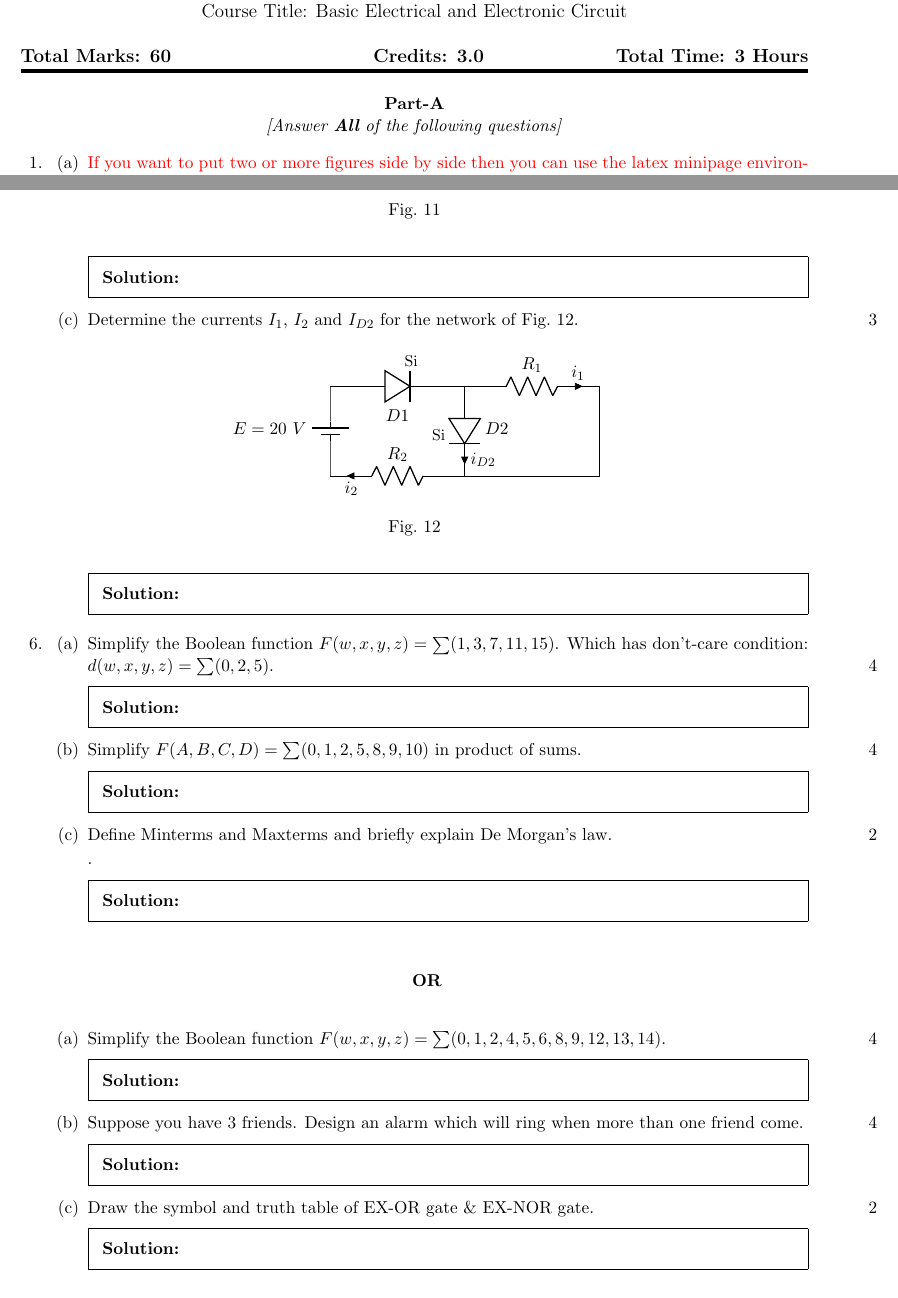
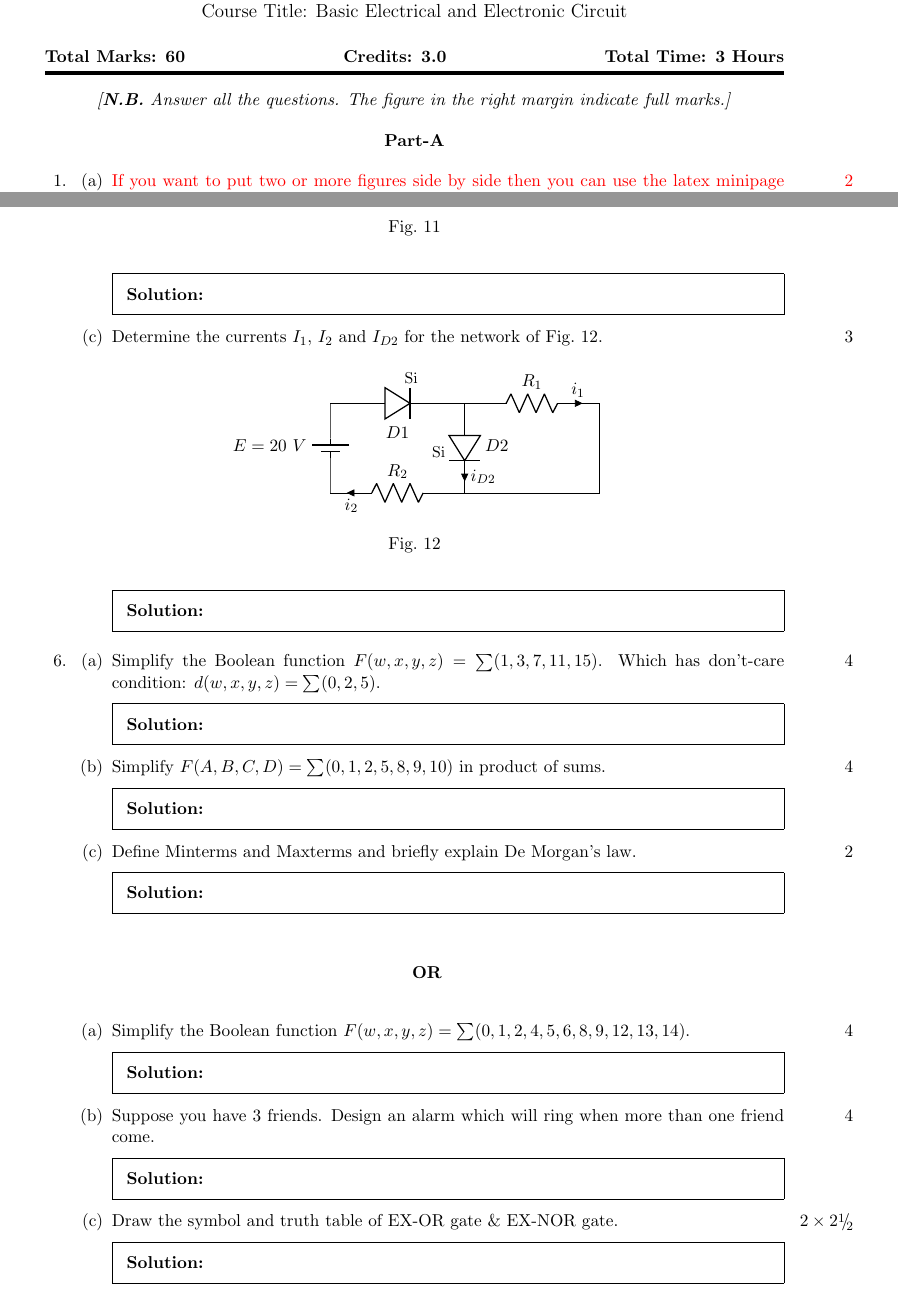
Before and after one commit to Rasedujjaman/EEE-SUST-QuestionPaper-LaTeX, a LaTeX problem sheet (main.tex, which reads TexFiles/Q6.tex, TexFiles/Q6OR.tex, TexFiles/title.tex): two parts of pages 1 and 5 of 6, joined at a grey line, cut so that both start at the same text. Compiled offline with pdfLaTeX.

Commit message:
left and right margin adjusted
The left and right margin of the question paper is adjusted to have a better look. The points (marks ) now aligned with the first line of each question.  Previously, "\droppoints" command was used, which is now replaced with "\pointsinrightmargin"

```diff
--- a/TexFiles/Q6.tex
+++ b/TexFiles/Q6.tex
@@ -5,20 +5,20 @@
 \question
 \begin{parts}
 %%%%%%%%%%%%%%%%%%%%%%%%%%%%%%%%%%%%%%%%%%%%%%%%%%%%%%%%%%%%%%%%%%%%%
-\part[$4$]Simplify the Boolean function $F(w, x, y, z) = \sum (1, 3, 7, 11, 15)$. Which has don't-care condition: $d(w, x, y, z) = \sum(0, 2, 5)$. \droppoints
+\part[4]Simplify the Boolean function $F(w, x, y, z) = \sum (1, 3, 7, 11, 15)$. Which has don't-care condition: $d(w, x, y, z) = \sum(0, 2, 5)$.
 
 \begin{solution}
 
 \end{solution}
 %%%%%%%%%%%%%%%%%%%%%%%%%%%%%%%%%%%%%%%%%%%%%%%%%%%%%%%%%%%%%%%%%%%%%
-\part[$4$]Simplify $F(A, B, C, D) = \sum(0, 1, 2, 5, 8, 9, 10)$ in product of sums.\droppoints
+\part[4]Simplify $F(A, B, C, D) = \sum(0, 1, 2, 5, 8, 9, 10)$ in product of sums.
 
 
 \begin{solution}
 
 \end{solution}
 %%%%%%%%%%%%%%%%%%%%%%%%%%%%%%%%%%%%%%%%%%%%%%%%%%%%%%%%%%%%%%%%%%%%%
-\part[$2$]Define Minterms and Maxterms and briefly explain De Morgan's law.\droppoints.
+\part[2]Define Minterms and Maxterms and briefly explain De Morgan's law.
 
 
 \begin{solution}
--- a/TexFiles/Q6OR.tex
+++ b/TexFiles/Q6OR.tex
@@ -2,20 +2,20 @@
 
 \begin{parts}
 %%%%%%%%%%%%%%%%%%%%%%%%%%%%%%%%%%%%%%%%%%%%%%%%%%%%%%%%%%%%%%%%%%%%%%
-\part[$4$]Simplify the Boolean function $F(w, x, y, z) = \sum(0, 1, 2, 4, 5, 6, 8,9, 12, 13, 14)$. \droppoints
+\part[4]Simplify the Boolean function $F(w, x, y, z) = \sum(0, 1, 2, 4, 5, 6, 8,9, 12, 13, 14)$.
 
 
 \begin{solution}
 
 \end{solution}
 %%%%%%%%%%%%%%%%%%%%%%%%%%%%%%%%%%%%%%%%%%%%%%%%%%%%%%%%%%%%%%%%%%%%%%
-\part[$4$] Suppose you have 3 friends. Design an alarm which will ring when more than one friend come. \droppoints
+\part[4] Suppose you have 3 friends. Design an alarm which will ring when more than one friend come.
 
 \begin{solution}
 
 \end{solution}
 %%%%%%%%%%%%%%%%%%%%%%%%%%%%%%%%%%%%%%%%%%%%%%%%%%%%%%%%%%%%%%%%%%%%%%
-\part[$2$]Draw the symbol and truth table of EX-OR gate \& EX-NOR gate.\droppoints
+\part[$2\times 2\half $]Draw the symbol and truth table of EX-OR gate \& EX-NOR gate.
 
 \begin{solution}
 
--- a/TexFiles/title.tex
+++ b/TexFiles/title.tex
@@ -12,10 +12,23 @@
 
 \end{center}
 
-\vspace{-2mm}
-\begin{flushleft}
-\large{\bfseries Total Marks: 60  \hspace{42mm} Credits: 3.0 \hfill Total Time: 3 Hours}
-%\large{\bfseries Full Marks: 100  \hspace{40mm} Credit: 3.0 \hfill Exam Duration: 3 Hours}
-\end{flushleft}
-\vspace{-6mm}
+%% The Marks, Credits and Times
+\vspace{1mm}
+\noindent
+\makebox[\textwidth]{%
+  \textbf{Total Marks: 60}%
+  \hfill%
+  \textbf{Credits: 3.0}%
+  \hfill%
+  \textbf{Total Time: 3 Hours}%
+}
+
+%% The horizontal ruller
+\vspace{-2.0mm}
 \noindent\rule{\textwidth}{2pt}
+
+%% The instruction
+\begin{center}
+\vspace{-2.0mm}
+\textit{[\textbf{N.B.} Answer all the questions. The figure in the right margin indicate full marks.]}
+\end{center}
--- a/final_exam_sust.cls
+++ b/final_exam_sust.cls
@@ -3,7 +3,7 @@
 \LoadClass[legalpaper,11pt]{exam}
 
 %\RequirePackage[margin = 2cm]{geometry}
-\RequirePackage[top=0.8cm, bottom=1.6cm, left=2cm, right=2cm]{geometry}
+\RequirePackage[top=0.8cm, bottom=1.6cm, left=1in, right= 1in]{geometry}
 
 
 
--- a/main.tex
+++ b/main.tex
@@ -25,4 +40,3 @@
 %%%%%%%%%%%%%%% Part-A %%%%%%%%%%%%%%%%%%%%%%%%%%%%%%%%%%%%%%%%%%%%%%%%%
 \begin{center}
 	\textbf{Part-A}\\
-	\textit{[Answer \textbf{All} of the following questions]}
```
Also changed, not shown: TexFiles/Q1.tex (+9 -5 lines), TexFiles/Q2.tex (+3 -3 lines), TexFiles/Q3.tex (+3 -3 lines), TexFiles/Q3OR.tex (+3 -3 lines), TexFiles/Q4.tex (+3 -4 lines), TexFiles/Q5.tex (+4 -4 lines), main.pdf, main.tex (42 more changed lines), 3 other files.
